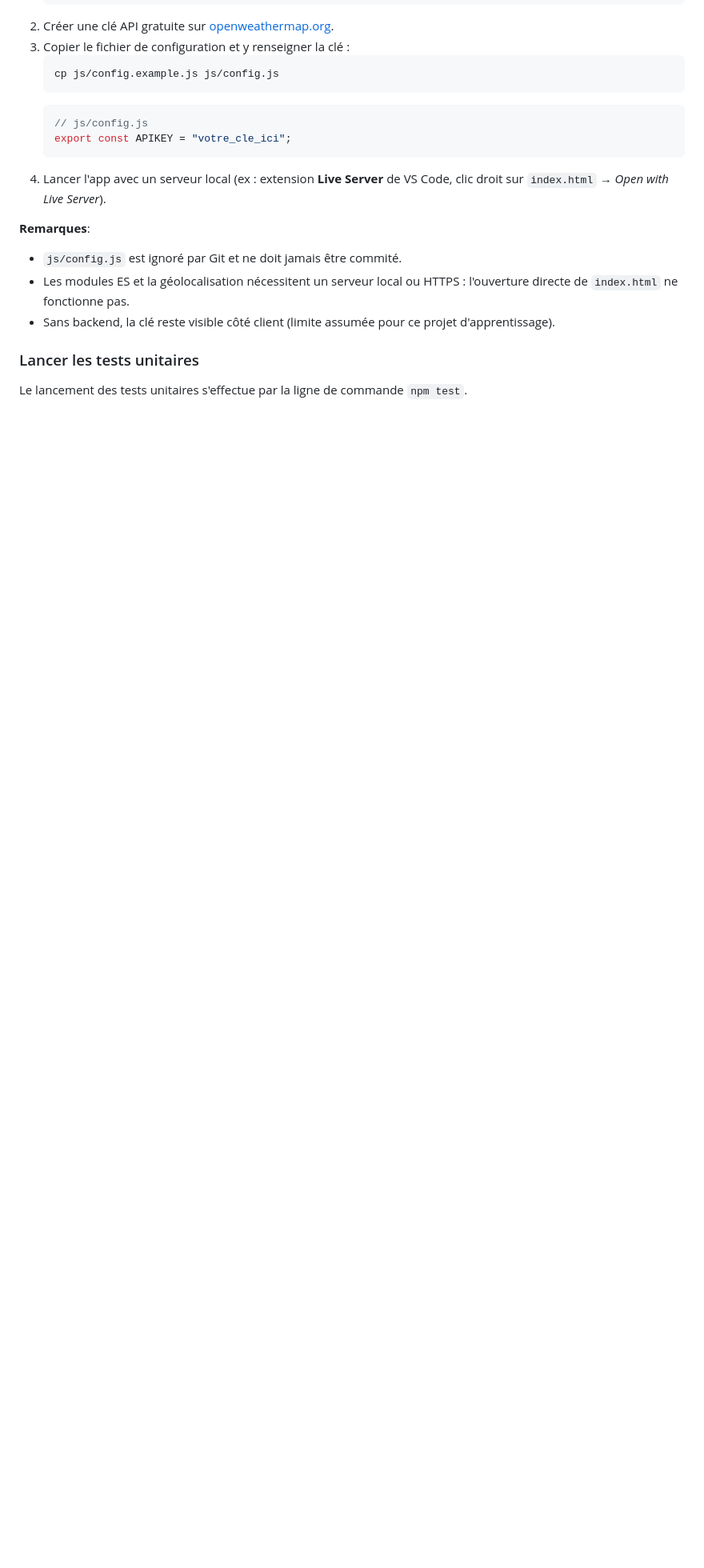
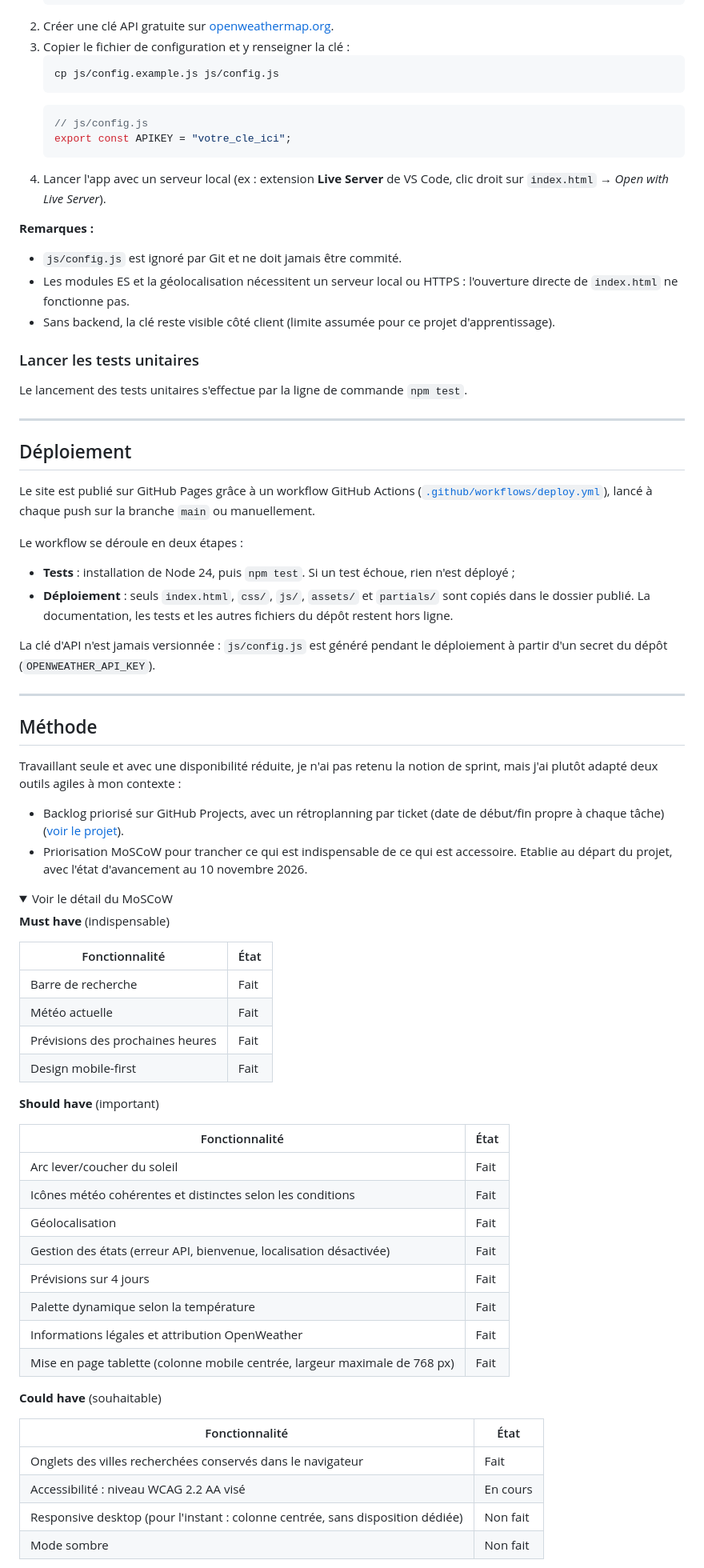
Before and after one commit to CharlotteQuentin-Froignant/meteospot, a Markdown page: README.md, the part around one of its changes. Shown at 80% size. Drawn GitHub-style; folded sections open; blank space fills up the shorter version.

````diff
--- a/README.md
+++ b/README.md
@@ -90,10 +107,68 @@ Le code est organisé selon une architecture modulaire afin de séparer les resp
    ```
 4. Lancer l'app avec un serveur local (ex : extension **Live Server** de VS Code, clic droit sur `index.html` → *Open with Live Server*).
 
-**Remarques**:
+**Remarques :**
 - `js/config.js` est ignoré par Git et ne doit jamais être commité.
 - Les modules ES et la géolocalisation nécessitent un serveur local ou HTTPS : l'ouverture directe de `index.html` ne fonctionne pas.
 - Sans backend, la clé reste visible côté client (limite assumée pour ce projet d'apprentissage).
 
 ### Lancer les tests unitaires
+
 Le lancement des tests unitaires s'effectue par la ligne de commande `npm test`.
+
+---
+
+## Déploiement
+
+Le site est publié sur GitHub Pages grâce à un workflow GitHub Actions ([`.github/workflows/deploy.yml`](.github/workflows/deploy.yml)), lancé à chaque push sur la branche `main` ou manuellement.
+
+Le workflow se déroule en deux étapes :
+
+- **Tests** : installation de Node 24, puis `npm test`. Si un test échoue, rien n'est déployé ;
+- **Déploiement** : seuls `index.html`, `css/`, `js/`, `assets/` et `partials/` sont copiés dans le dossier publié. La documentation, les tests et les autres fichiers du dépôt restent hors ligne.
+
+La clé d'API n'est jamais versionnée : `js/config.js` est généré pendant le déploiement à partir d'un secret du dépôt (`OPENWEATHER_API_KEY`).
+
+---
+
+## Méthode
+
+Travaillant seule et avec une disponibilité réduite, je n'ai pas retenu la notion de sprint, mais j'ai plutôt adapté deux outils agiles à mon contexte :
+
+- Backlog priorisé sur GitHub Projects, avec un rétroplanning par ticket (date de début/fin propre à chaque tâche) ([voir le projet](https://github.com/users/CharlotteQuentin-Froignant/projects/1)).
+- Priorisation MoSCoW pour trancher ce qui est indispensable de ce qui est accessoire. Etablie au départ du projet, avec l'état d'avancement au 10 novembre 2026.
+
+<details>
+<summary>Voir le détail du MoSCoW</summary>
+
+**Must have** (indispensable)
+
+| Fonctionnalité | État |
+|---|---|
+| Barre de recherche | Fait |
+| Météo actuelle | Fait |
+| Prévisions des prochaines heures | Fait |
+| Design mobile-first | Fait |
+
+**Should have** (important)
+
+| Fonctionnalité | État |
+|---|---|
+| Arc lever/coucher du soleil | Fait |
+| Icônes météo cohérentes et distinctes selon les conditions | Fait |
+| Géolocalisation | Fait |
+| Gestion des états (erreur API, bienvenue, localisation désactivée) | Fait |
+| Prévisions sur 4 jours | Fait |
+| Palette dynamique selon la température | Fait |
+| Informations légales et attribution OpenWeather | Fait |
+| Mise en page tablette (colonne mobile centrée, largeur maximale de 768 px) | Fait |
+
+**Could have** (souhaitable)
+
+| Fonctionnalité | État |
+|---|---|
+| Onglets des villes recherchées conservés dans le navigateur | Fait |
+| Accessibilité : niveau WCAG 2.2 AA visé | En cours |
+| Responsive desktop (pour l'instant : colonne centrée, sans disposition dédiée) | Non fait |
+| Mode sombre | Non fait |
+
````
Also changed, not shown: other parts of README.md (+53 -15 lines), docs/design/design-system.md (+2 -2 lines), docs/design/process.md (+2 -1 lines), docs/apercu.png (added).
